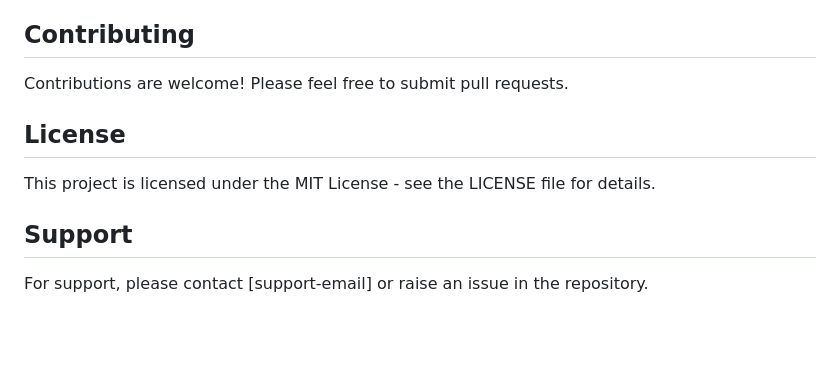
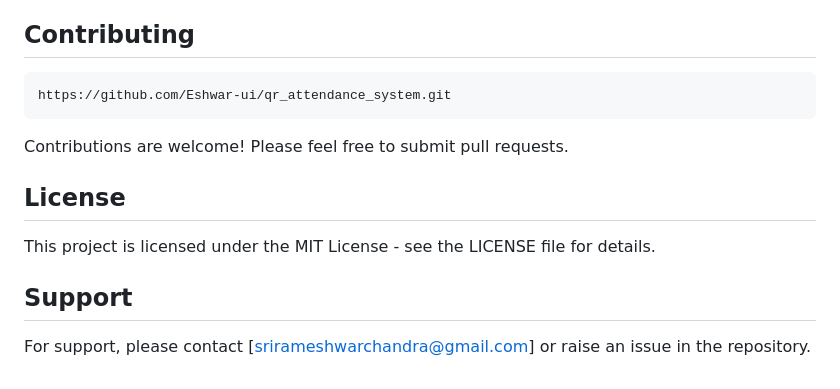
Before and after one commit to Eshwar-ui/qr_attendance_system, a Markdown page: README.md, the part around the change. Rendered like a GitHub page; blank space fills up the shorter version.

````diff
--- a/README.md
+++ b/README.md
@@ -155,6 +155,9 @@ lib/
 - Responsive UI design
 
 ## Contributing
+```
+https://github.com/Eshwar-ui/qr_attendance_system.git
+```
 
 Contributions are welcome! Please feel free to submit pull requests.
 
@@ -164,4 +167,4 @@ This project is licensed under the MIT License - see the LICENSE file for detail
 
 ## Support
 
-For support, please contact [support-email] or raise an issue in the repository.
+For support, please contact [srirameshwarchandra@gmail.com] or raise an issue in the repository.
````
